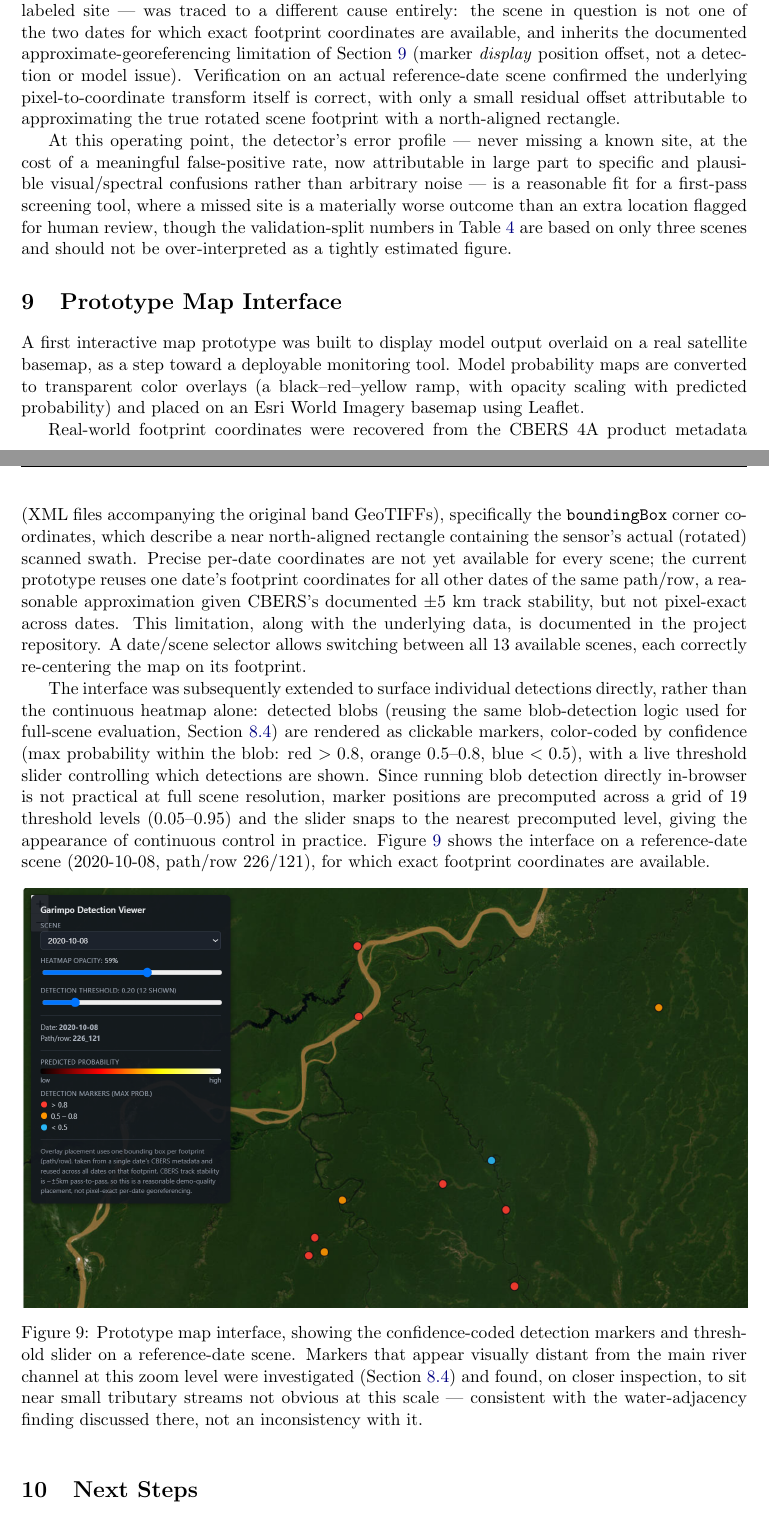
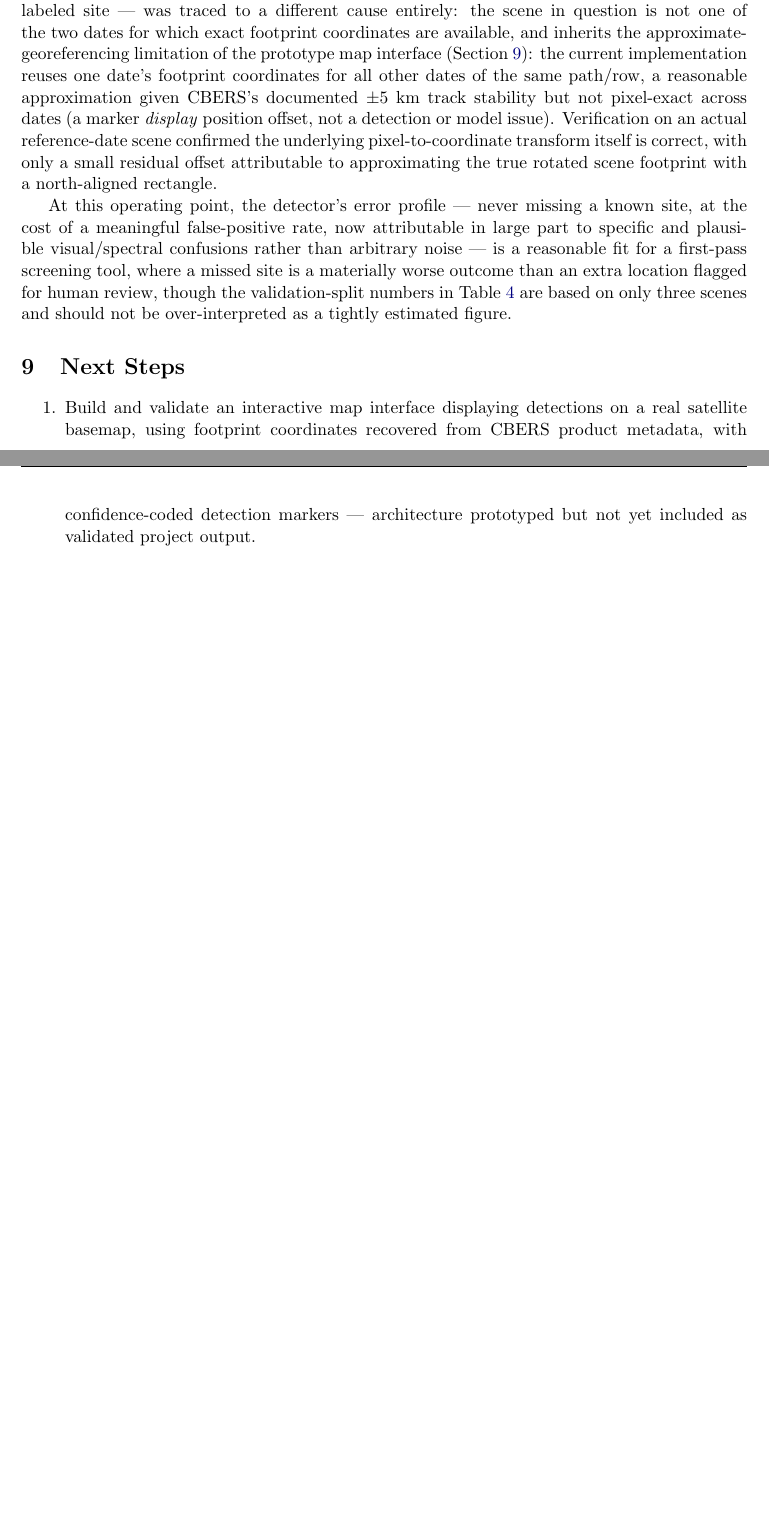
Before and after one commit to Fareshd049/Garimpo, a LaTeX paper (docs/reports/garimpo_progress_report.tex): two parts of pages 15 and 16 of 17, joined at a grey line, cut so that both start at the same text, the shorter picture padded with empty space. Compiled offline with pdfLaTeX.

Commit message:
Demote prototype map interface to a Next Steps item in progress report
The map interface was previously written up as its own validated
section (Prototype Map Interface, sec:map), describing it alongside
the audited dataset and evaluated model as completed project output.
That overstates its status: the interface is a working prototype, not
a validated deliverable, so remove the standalone section entirely
(text and its fig_map_interface.png figure) and replace it with a
concise Next Steps bullet describing it as planned/prototyped-but-not-
validated work.

Reword every remaining cross-reference to the removed section (pipeline
overview text, the TikZ pipeline diagram's stage list and caption, the
data-acquisition paragraph, the raw-scene figure caption, and two
false-positive-investigation paragraphs) so none point at a section
that no longer exists, folding in brief inline explanation where the
fuller discussion was lost with the section.

Delete the now-orphaned fig_map_interface.png and regenerate the
report PDF (recompiled twice in a scratch directory, zero errors, zero
undefined references, 17 pages) so it matches the updated source.

```diff
--- a/docs/reports/garimpo_progress_report.tex
+++ b/docs/reports/garimpo_progress_report.tex
@@ -867,9 +868,13 @@ development --- a high-confidence marker appearing to sit on an unrelated
 inland forest clearing, well away from any labeled site --- was traced to
 a different cause entirely: the scene in question is not one of the two
 dates for which exact footprint coordinates are available, and inherits
-the documented approximate-georeferencing limitation of
-Section~\ref{sec:map} (marker \emph{display} position offset, not a
-detection or model issue). Verification on an actual reference-date scene
+the approximate-georeferencing limitation of the prototype map interface
+(Section~\ref{sec:nextsteps}): the current implementation reuses one
+date's footprint coordinates for all other dates of the same path/row, a
+reasonable approximation given CBERS's documented $\pm$5 km track
+stability but not pixel-exact across dates (a marker \emph{display}
+position offset, not a detection or model issue). Verification on an
+actual reference-date scene
 confirmed the underlying pixel-to-coordinate transform itself is correct,
 with only a small residual offset attributable to approximating the true
 rotated scene footprint with a north-aligned rectangle.
@@ -884,58 +889,15 @@ though the validation-split numbers in Table~\ref{tab:evalsummary} are
 based on only three scenes and should not be over-interpreted as a tightly
 estimated figure.
 
-\section{Prototype Map Interface}
-\label{sec:map}
-
-A first interactive map prototype was built to display model output overlaid
-on a real satellite basemap, as a step toward a deployable monitoring tool.
-Model probability maps are converted to transparent color overlays (a
-black--red--yellow ramp, with opacity scaling with predicted probability) and
-placed on an Esri World Imagery basemap using Leaflet.
-
-Real-world footprint coordinates were recovered from the CBERS 4A product
-metadata (XML files accompanying the original band GeoTIFFs), specifically
-the \texttt{boundingBox} corner coordinates, which describe a near
-north-aligned rectangle containing the sensor's actual (rotated) scanned
-swath. Precise per-date coordinates are not yet available for every scene;
-the current prototype reuses one date's footprint coordinates for all other
-dates of the same path/row, a reasonable approximation given CBERS's
-documented $\pm$5 km track stability, but not pixel-exact across dates. This
-limitation, along with the underlying data, is documented in the project
-repository. A date/scene selector allows switching between all 13 available
-scenes, each correctly re-centering the map on its footprint.
-
-The interface was subsequently extended to surface individual detections
-directly, rather than the continuous heatmap alone: detected blobs
-(reusing the same blob-detection logic used for full-scene evaluation,
-Section~\ref{sec:falsepos}) are rendered as clickable markers, color-coded
-by confidence (max probability within the blob: red $>0.8$, orange
-$0.5$--$0.8$, blue $<0.5$), with a live threshold slider controlling which
-detections are shown. Since running blob detection directly in-browser is
-not practical at full scene resolution, marker positions are precomputed
-across a grid of 19 threshold levels (0.05--0.95) and the slider snaps to
-the nearest precomputed level, giving the appearance of continuous control
-in practice. Figure~\ref{fig:mapinterface} shows the interface on a
-reference-date scene (2020-10-08, path/row 226/121), for which exact
-footprint coordinates are available.
-
-\begin{figure}[htbp]
-\centering
-\includegraphics[width=\textwidth]{figures/fig_map_interface.png}
-\caption{Prototype map interface, showing the confidence-coded detection
-markers and threshold slider on a reference-date scene. Markers that
-appear visually distant from the main river channel at this zoom level
-were investigated (Section~\ref{sec:falsepos}) and found, on closer
-inspection, to sit near small tributary streams not obvious at this scale
---- consistent with the water-adjacency finding discussed there, not an
-inconsistency with it.}
-\label{fig:mapinterface}
-\end{figure}
-
 \section{Next Steps}
 \label{sec:nextsteps}
 
 \begin{enumerate}[nosep]
+  \item Build and validate an interactive map interface displaying
+        detections on a real satellite basemap, using footprint
+        coordinates recovered from CBERS product metadata, with
+        confidence-coded detection markers --- architecture prototyped but
+        not yet included as validated project output.
   \item Recover precise, per-date georeferencing (rather than the current
         one-date-per-footprint approximation) using the recovered raw band
         GeoTIFFs, and reintroduce the near-infrared band into the training
```
Also changed, not shown: docs/reports/figures/fig_map_interface.png (deleted), docs/reports/garimpo_progress_report.tex (21 more changed lines), 1 other file.
